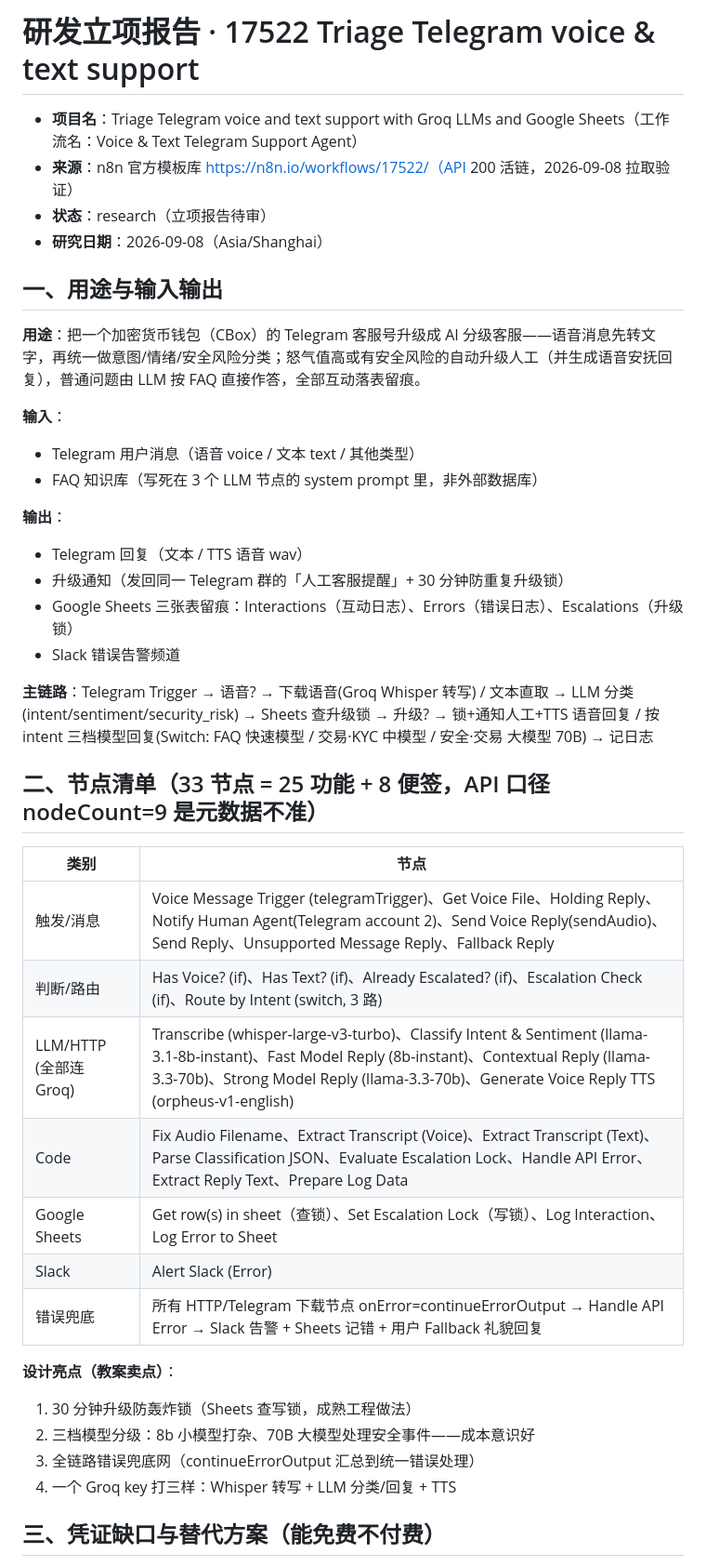
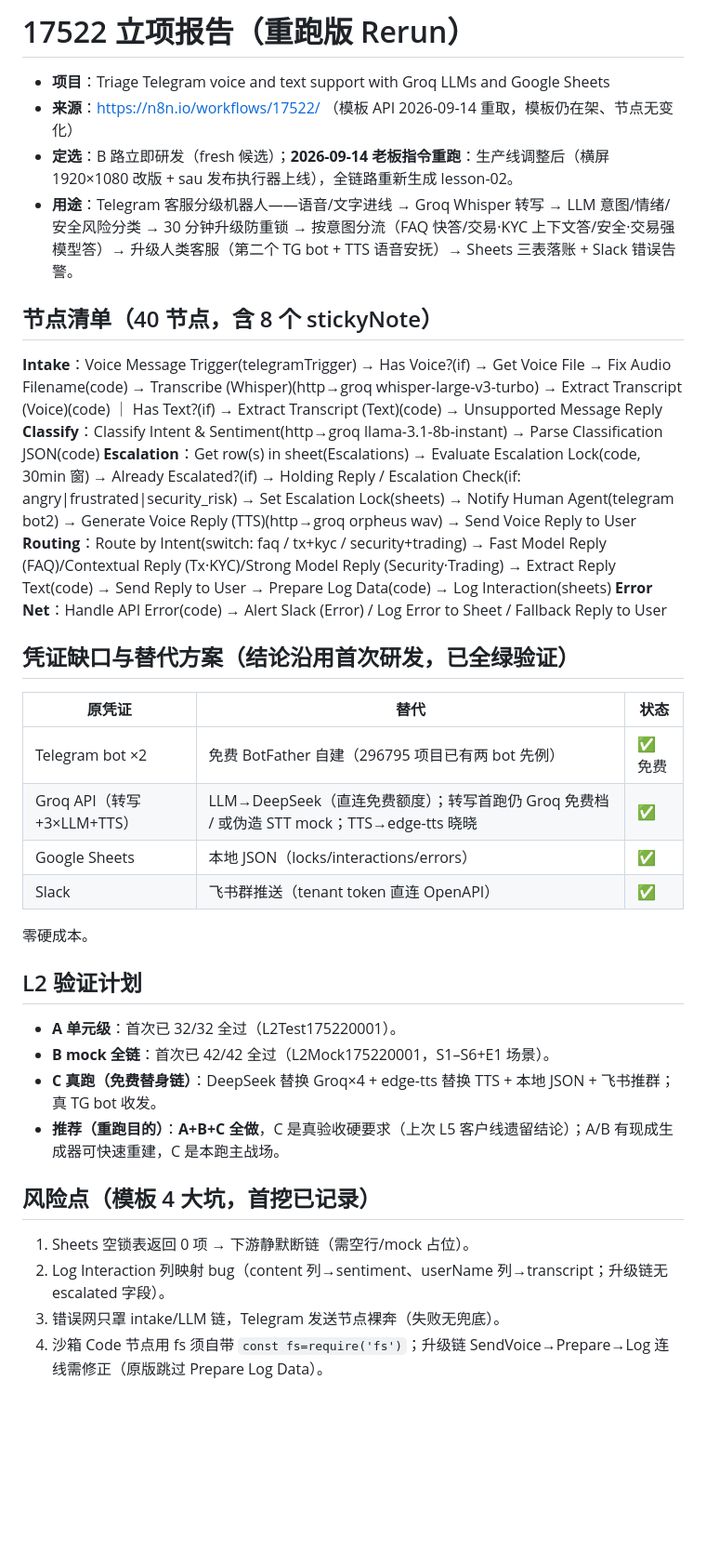
Before and after one commit to xinchun575924529/n8n-lesson-factory, a Markdown page: projects/17522-triage-telegram-voice-and-text-support-with-groq/research-brief.md, the part around one of its changes. Shown at 93% size. Rendered like a GitHub page; blank space fills up the shorter version.

Commit message:
factory: research brief 17522 rerun

```diff
--- a/projects/17522-triage-telegram-voice-and-text-support-with-groq/research-brief.md
+++ b/projects/17522-triage-telegram-voice-and-text-support-with-groq/research-brief.md
@@ -1,43 +1,40 @@
-# 研发立项报告 · 17522 Triage Telegram voice & text support
+# 17522 立项报告（重跑版 Rerun）
 
-- **项目名**：Triage Telegram voice and text support with Groq LLMs and Google Sheets（工作流名：Voice & Text Telegram Support Agent）
-- **来源**：n8n 官方模板库 https://n8n.io/workflows/17522/（API 200 活链，2026-09-08 拉取验证）
-- **状态**：research（立项报告待审）
-- **研究日期**：2026-09-08（Asia/Shanghai）
+- **项目**：Triage Telegram voice and text support with Groq LLMs and Google Sheets
+- **来源**：https://n8n.io/workflows/17522/ （模板 API 2026-09-14 重取，模板仍在架、节点无变化）
+- **定选**：B 路立即研发（fresh 候选）；**2026-09-14 老板指令重跑**：生产线调整后（横屏 1920×1080 改版 + sau 发布执行器上线），全链路重新生成 lesson-02。
+- **用途**：Telegram 客服分级机器人——语音/文字进线 → Groq Whisper 转写 → LLM 意图/情绪/安全风险分类 → 30 分钟升级防重锁 → 按意图分流（FAQ 快答/交易·KYC 上下文答/安全·交易强模型答）→ 升级人类客服（第二个 TG bot + TTS 语音安抚）→ Sheets 三表落账 + Slack 错误告警。
 
-## 一、用途与输入输出
+## 节点清单（40 节点，含 8 个 stickyNote）
 
-**用途**：把一个加密货币钱包（CBox）的 Telegram 客服号升级成 AI 分级客服——语音消息先转文字，再统一做意图/情绪/安全风险分类；怒气值高或有安全风险的自动升级人工（并生成语音安抚回复），普通问题由 LLM 按 FAQ 直接作答，全部互动落表留痕。
+**Intake**：Voice Message Trigger(telegramTrigger) → Has Voice?(if) → Get Voice File → Fix Audio Filename(code) → Transcribe (Whisper)(http→groq whisper-large-v3-turbo) → Extract Transcript (Voice)(code) ｜ Has Text?(if) → Extract Transcript (Text)(code) → Unsupported Message Reply
+**Classify**：Classify Intent & Sentiment(http→groq llama-3.1-8b-instant) → Parse Classification JSON(code)
+**Escalation**：Get row(s) in sheet(Escalations) → Evaluate Escalation Lock(code, 30min 窗) → Already Escalated?(if) → Holding Reply / Escalation Check(if: angry|frustrated|security_risk) → Set Escalation Lock(sheets) → Notify Human Agent(telegram bot2) → Generate Voice Reply (TTS)(http→groq orpheus wav) → Send Voice Reply to User
+**Routing**：Route by Intent(switch: faq / tx+kyc / security+trading) → Fast Model Reply (FAQ)/Contextual Reply (Tx·KYC)/Strong Model Reply (Security·Trading) → Extract Reply Text(code) → Send Reply to User → Prepare Log Data(code) → Log Interaction(sheets)
+**Error Net**：Handle API Error(code) → Alert Slack (Error) / Log Error to Sheet / Fallback Reply to User
 
-**输入**：
-- Telegram 用户消息（语音 voice / 文本 text / 其他类型）
-- FAQ 知识库（写死在 3 个 LLM 节点的 system prompt 里，非外部数据库）
+## 凭证缺口与替代方案（结论沿用首次研发，已全绿验证）
 
-**输出**：
-- Telegram 回复（文本 / TTS 语音 wav）
-- 升级通知（发回同一 Telegram 群的「人工客服提醒」+ 30 分钟防重复升级锁）
-- Google Sheets 三张表留痕：Interactions（互动日志）、Errors（错误日志）、Escalations（升级锁）
-- Slack 错误告警频道
+| 原凭证 | 替代 | 状态 |
+|---|---|---|
+| Telegram bot ×2 | 免费 BotFather 自建（296795 项目已有两 bot 先例） | ✅ 免费 |
+| Groq API（转写+3×LLM+TTS） | LLM→DeepSeek（直连免费额度）；转写首跑仍 Groq 免费档 / 或伪造 STT mock；TTS→edge-tts 晓晓 | ✅ |
+| Google Sheets | 本地 JSON（locks/interactions/errors） | ✅ |
+| Slack | 飞书群推送（tenant token 直连 OpenAPI） | ✅ |
 
-**主链路**：Telegram Trigger → 语音? → 下载语音(Groq Whisper 转写) / 文本直取 → LLM 分类(intent/sentiment/security_risk) → Sheets 查升级锁 → 升级? → 锁+通知人工+TTS 语音回复 / 按 intent 三档模型回复(Switch: FAQ 快速模型 / 交易·KYC 中模型 / 安全·交易 大模型 70B) → 记日志
+零硬成本。
 
-## 二、节点清单（33 节点 = 25 功能 + 8 便签，API 口径 nodeCount=9 是元数据不准）
+## L2 验证计划
 
-| 类别 | 节点 |
-|---|---|
-| 触发/消息 | Voice Message Trigger (telegramTrigger)、Get Voice File、Holding Reply、Notify Human Agent(Telegram account 2)、Send Voice Reply(sendAudio)、Send Reply、Unsupported Message Reply、Fallback Reply |
-| 判断/路由 | Has Voice? (if)、Has Text? (if)、Already Escalated? (if)、Escalation Check (if)、Route by Intent (switch, 3 路) |
-| LLM/HTTP (全部连 Groq) | Transcribe (whisper-large-v3-turbo)、Classify Intent & Sentiment (llama-3.1-8b-instant)、Fast Model Reply (8b-instant)、Contextual Reply (llama-3.3-70b)、Strong Model Reply (llama-3.3-70b)、Generate Voice Reply TTS (orpheus-v1-english) |
-| Code | Fix Audio Filename、Extract Transcript (Voice)、Extract Transcript (Text)、Parse Classification JSON、Evaluate Escalation Lock、Handle API Error、Extract Reply Text、Prepare Log Data |
-| Google Sheets | Get row(s) in sheet（查锁）、Set Escalation Lock（写锁）、Log Interaction、Log Error to Sheet |
-| Slack | Alert Slack (Error) |
-| 错误兜底 | 所有 HTTP/Telegram 下载节点 onError=continueErrorOutput → Handle API Error → Slack 告警 + Sheets 记错 + 用户 Fallback 礼貌回复 |
+- **A 单元级**：首次已 32/32 全过（L2Test175220001）。
+- **B mock 全链**：首次已 42/42 全过（L2Mock175220001，S1–S6+E1 场景）。
+- **C 真跑（免费替身链）**：DeepSeek 替换 Groq×4 + edge-tts 替换 TTS + 本地 JSON + 飞书推群；真 TG bot 收发。
+- **推荐（重跑目的）**：**A+B+C 全做**，C 是真验收硬要求（上次 L5 客户线遗留结论）；A/B 有现成生成器可快速重建，C 是本跑主战场。
 
-**设计亮点（教案卖点）**：
-1. 30 分钟升级防轰炸锁（Sheets 查写锁，成熟工程做法）
-2. 三档模型分级：8b 小模型打杂、70B 大模型处理安全事件——成本意识好
-3. 全链路错误兜底网（continueErrorOutput 汇总到统一错误处理）
-4. 一个 Groq key 打三样：Whisper 转写 + LLM 分类/回复 + TTS
+## 风险点（模板 4 大坑，首挖已记录）
 
-## 三、凭证缺口与替代方案（能免费不付费）
+1. Sheets 空锁表返回 0 项 → 下游静默断链（需空行/mock 占位）。
+2. Log Interaction 列映射 bug（content 列→sentiment、userName 列→transcript；升级链无 escalated 字段）。
+3. 错误网只罩 intake/LLM 链，Telegram 发送节点裸奔（失败无兜底）。
+4. 沙箱 Code 节点用 fs 须自带 `const fs=require('fs')`；升级链 SendVoice→Prepare→Log 连线需修正（原版跳过 Prepare Log Data）。
 
```
Also changed, not shown: other parts of projects/17522-triage-telegram-voice-and-text-support-with-groq/research-brief.md (+2 -32 lines).
